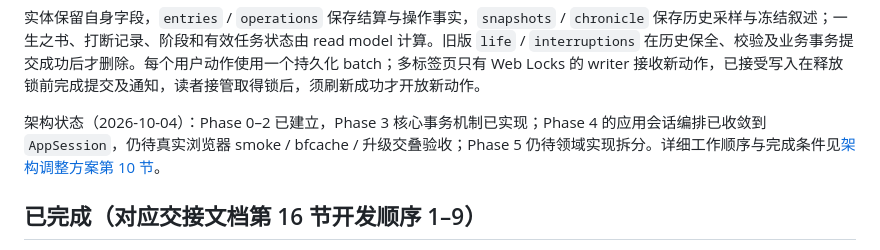
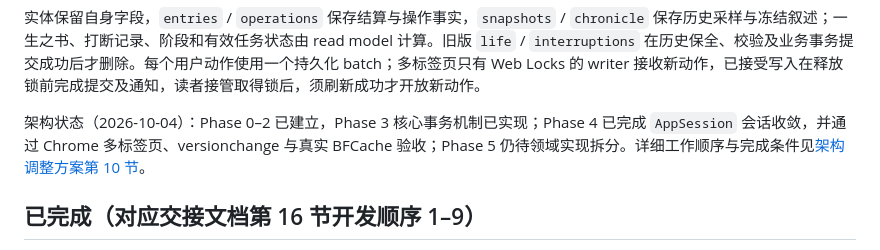
Before and after one commit to mingzhangyang/yuzhi, a Markdown page: README.md, the part around the change. GitHub-like rendering.

Commit message:
docs: mark phase 4 browser validation complete

```diff
--- a/README.md
+++ b/README.md
@@ -69,7 +69,7 @@ tests/                单元测试
 
 实体保留自身字段，`entries` / `operations` 保存结算与操作事实，`snapshots` / `chronicle` 保存历史采样与冻结叙述；一生之书、打断记录、阶段和有效任务状态由 read model 计算。旧版 `life` / `interruptions` 在历史保全、校验及业务事务提交成功后才删除。每个用户动作使用一个持久化 batch；多标签页只有 Web Locks 的 writer 接收新动作，已接受写入在释放锁前完成提交及通知，读者接管取得锁后，须刷新成功才开放新动作。
 
-架构状态（2026-10-04）：Phase 0–2 已建立，Phase 3 核心事务机制已实现；Phase 4 的应用会话编排已收敛到 `AppSession`，仍待真实浏览器 smoke / bfcache / 升级交叠验收；Phase 5 仍待领域实现拆分。详细工作顺序与完成条件见[架构调整方案第 10 节](docs/架构调整方案.md#10-阶段状态与剩余实施顺序)。
+架构状态（2026-10-04）：Phase 0–2 已建立，Phase 3 核心事务机制已实现；Phase 4 已完成 `AppSession` 会话收敛，并通过 Chrome 多标签页、versionchange 与真实 BFCache 验收；Phase 5 仍待领域实现拆分。详细工作顺序与完成条件见[架构调整方案第 10 节](docs/架构调整方案.md#10-阶段状态与剩余实施顺序)。
 
 ## 已完成（对应交接文档第 16 节开发顺序 1–9）
 
```
